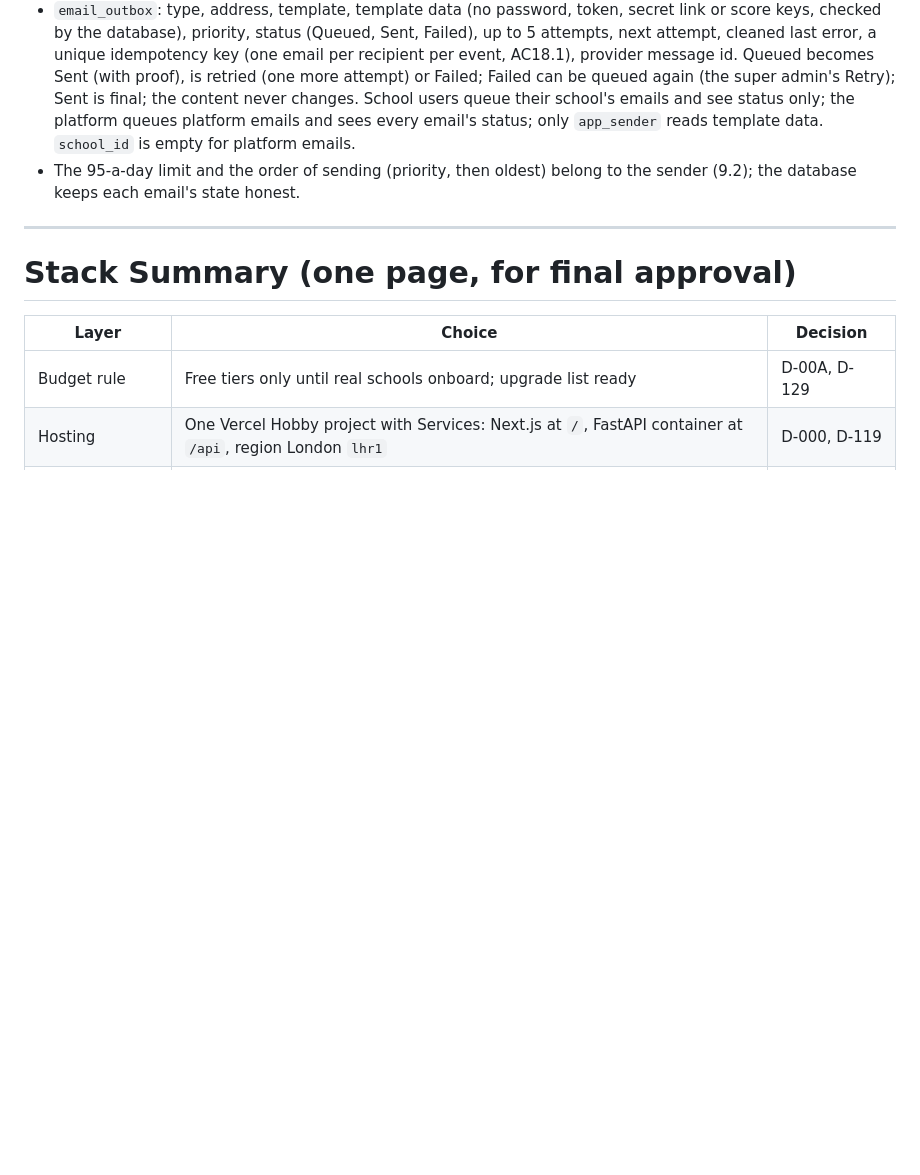
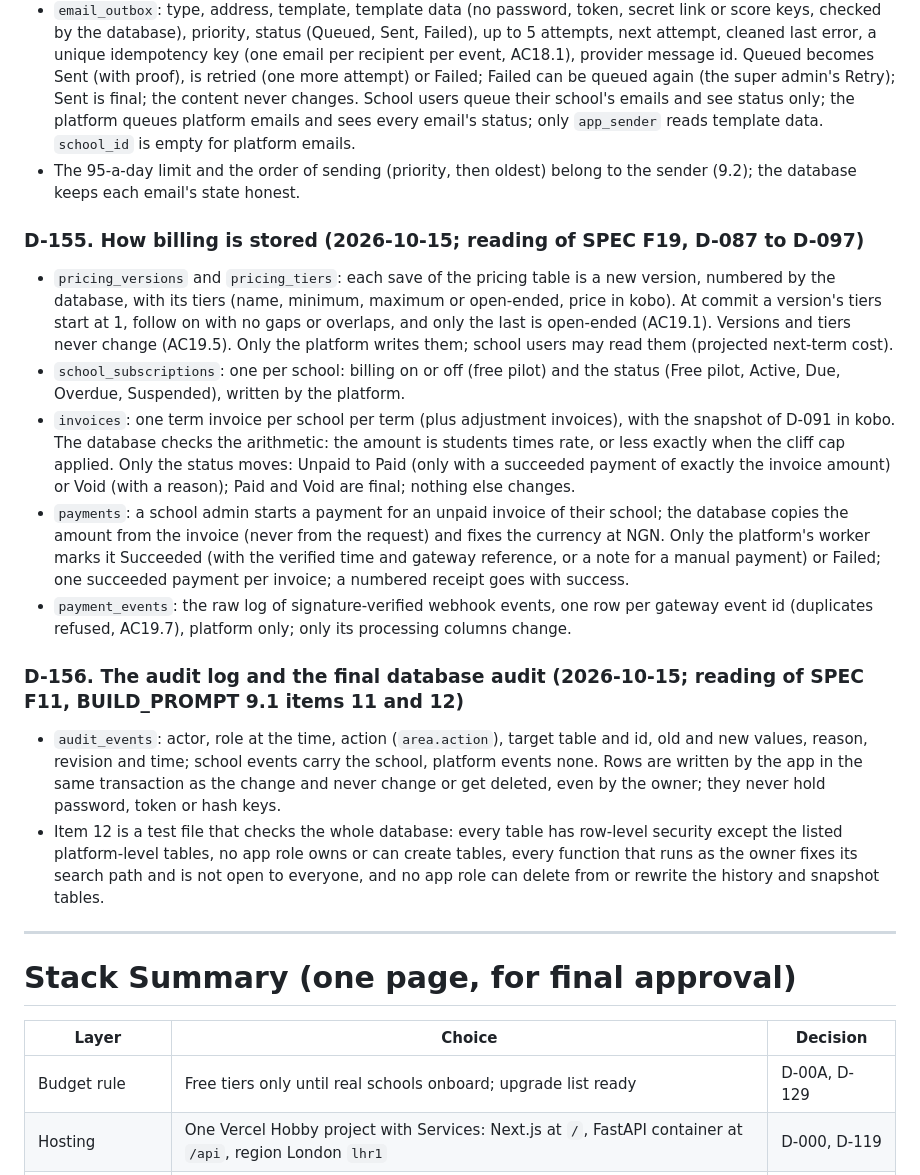
Before and after one commit to chidimmamogbo/schoolflow-result-portal, a Markdown page: DECISIONS.md, the part around the change. Drawn GitHub-style; blank space fills up the shorter version.

Commit message:
docs: D-155 (billing) and D-156 (audit log and final database audit)
Co-Authored-By: Claude Opus 5.5 <noreply@anthropic.com>

```diff
--- a/DECISIONS.md
+++ b/DECISIONS.md
@@ -700,6 +700,17 @@ Installed on Chidimma's laptop (checked 2026-10-09): Node 24.21.0, npm 11.19.0,
 - `email_outbox`: type, address, template, template data (no password, token, secret link or score keys, checked by the database), priority, status (Queued, Sent, Failed), up to 5 attempts, next attempt, cleaned last error, a unique idempotency key (one email per recipient per event, AC18.1), provider message id. Queued becomes Sent (with proof), is retried (one more attempt) or Failed; Failed can be queued again (the super admin's Retry); Sent is final; the content never changes. School users queue their school's emails and see status only; the platform queues platform emails and sees every email's status; only `app_sender` reads template data. `school_id` is empty for platform emails.
 - The 95-a-day limit and the order of sending (priority, then oldest) belong to the sender (9.2); the database keeps each email's state honest.
 
+### D-155. How billing is stored (2026-10-15; reading of SPEC F19, D-087 to D-097)
+- `pricing_versions` and `pricing_tiers`: each save of the pricing table is a new version, numbered by the database, with its tiers (name, minimum, maximum or open-ended, price in kobo). At commit a version's tiers start at 1, follow on with no gaps or overlaps, and only the last is open-ended (AC19.1). Versions and tiers never change (AC19.5). Only the platform writes them; school users may read them (projected next-term cost).
+- `school_subscriptions`: one per school: billing on or off (free pilot) and the status (Free pilot, Active, Due, Overdue, Suspended), written by the platform.
+- `invoices`: one term invoice per school per term (plus adjustment invoices), with the snapshot of D-091 in kobo. The database checks the arithmetic: the amount is students times rate, or less exactly when the cliff cap applied. Only the status moves: Unpaid to Paid (only with a succeeded payment of exactly the invoice amount) or Void (with a reason); Paid and Void are final; nothing else changes.
+- `payments`: a school admin starts a payment for an unpaid invoice of their school; the database copies the amount from the invoice (never from the request) and fixes the currency at NGN. Only the platform's worker marks it Succeeded (with the verified time and gateway reference, or a note for a manual payment) or Failed; one succeeded payment per invoice; a numbered receipt goes with success.
+- `payment_events`: the raw log of signature-verified webhook events, one row per gateway event id (duplicates refused, AC19.7), platform only; only its processing columns change.
+
+### D-156. The audit log and the final database audit (2026-10-15; reading of SPEC F11, BUILD_PROMPT 9.1 items 11 and 12)
+- `audit_events`: actor, role at the time, action (`area.action`), target table and id, old and new values, reason, revision and time; school events carry the school, platform events none. Rows are written by the app in the same transaction as the change and never change or get deleted, even by the owner; they never hold password, token or hash keys.
+- Item 12 is a test file that checks the whole database: every table has row-level security except the listed platform-level tables, no app role owns or can create tables, every function that runs as the owner fixes its search path and is not open to everyone, and no app role can delete from or rewrite the history and snapshot tables.
+
 ---
 
 # Stack Summary (one page, for final approval)
```
